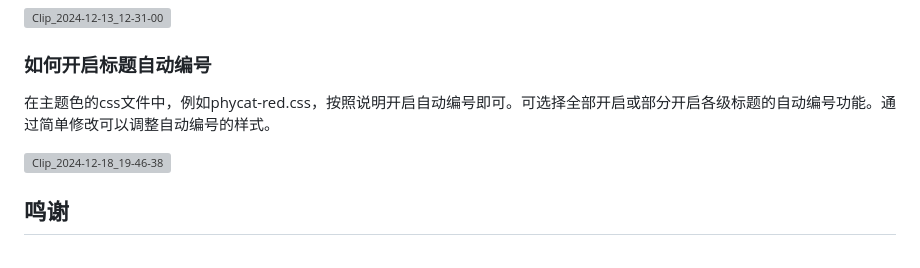
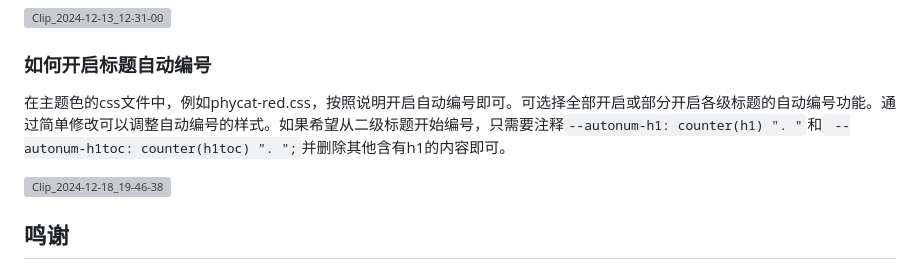
Before and after one commit to sumruler/typora-theme-phycat, a Markdown page: README.md, the part around the change. Rendered like a GitHub page; grey boxes are pictures that could not be loaded.

```diff
--- a/README.md
+++ b/README.md
@@ -93,7 +93,7 @@ Phycat是我精心制作的一款Typora主题。主题经过精心打磨，听
 
 ### 如何开启标题自动编号
 
-在主题色的css文件中，例如phycat-red.css，按照说明开启自动编号即可。可选择全部开启或部分开启各级标题的自动编号功能。通过简单修改可以调整自动编号的样式。
+在主题色的css文件中，例如phycat-red.css，按照说明开启自动编号即可。可选择全部开启或部分开启各级标题的自动编号功能。通过简单修改可以调整自动编号的样式。如果希望从二级标题开始编号，只需要注释`--autonum-h1: counter(h1) ". "`和` --autonum-h1toc: counter(h1toc) ". ";`并删除其他含有h1的内容即可。
 
 <img src="https://cdn.phycat.cn/localediter/202412181946837.png" alt="Clip_2024-12-18_19-46-38" style="zoom: 67%;" />
 
```
